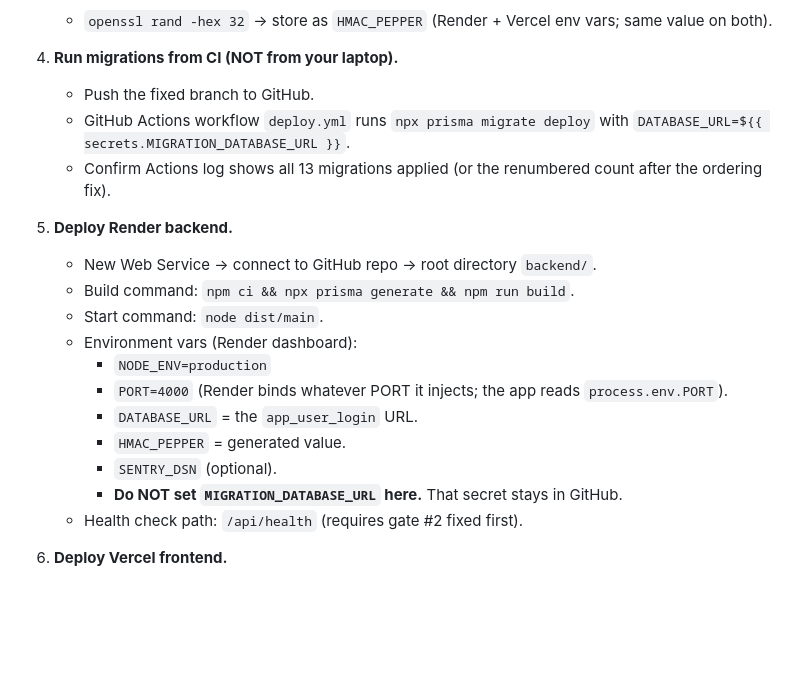
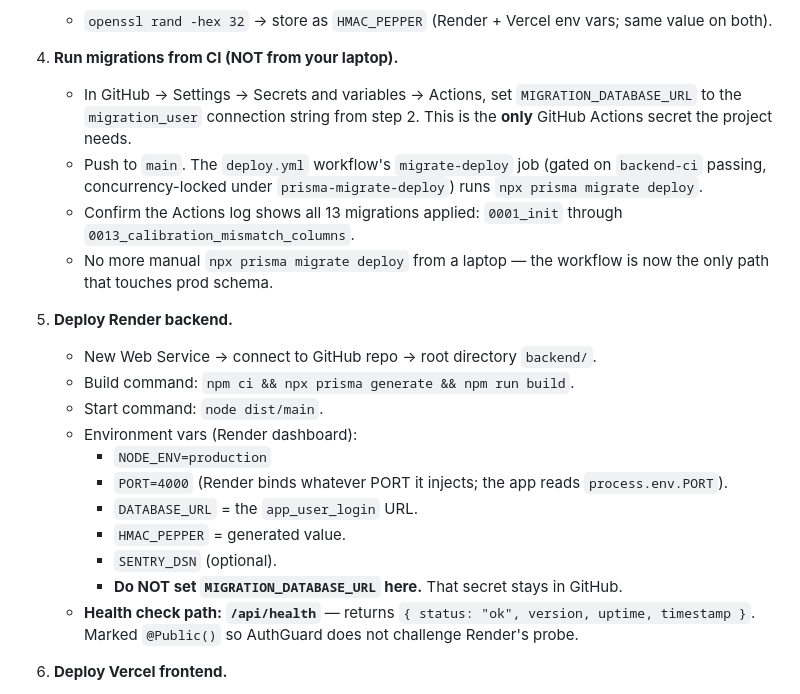
Before and after one commit to mrinalsingh/jee-platform, a Markdown page: agent-factory/scorecards/05-deployment-runbook.md, the part around one of its changes. Drawn GitHub-style; blank space fills up the shorter version.

```diff
--- a/agent-factory/scorecards/05-deployment-runbook.md
+++ b/agent-factory/scorecards/05-deployment-runbook.md
@@ -67,9 +70,10 @@ These MUST be resolved (full detail in `05-integration-final.md`):
    - `openssl rand -hex 32` → store as `HMAC_PEPPER` (Render + Vercel env vars; same value on both).
 
 4. **Run migrations from CI (NOT from your laptop).**
-   - Push the fixed branch to GitHub.
-   - GitHub Actions workflow `deploy.yml` runs `npx prisma migrate deploy` with `DATABASE_URL=${{ secrets.MIGRATION_DATABASE_URL }}`.
-   - Confirm Actions log shows all 13 migrations applied (or the renumbered count after the ordering fix).
+   - In GitHub → Settings → Secrets and variables → Actions, set `MIGRATION_DATABASE_URL` to the `migration_user` connection string from step 2. This is the **only** GitHub Actions secret the project needs.
+   - Push to `main`. The `deploy.yml` workflow's `migrate-deploy` job (gated on `backend-ci` passing, concurrency-locked under `prisma-migrate-deploy`) runs `npx prisma migrate deploy`.
+   - Confirm the Actions log shows all 13 migrations applied: `0001_init` through `0013_calibration_mismatch_columns`.
+   - No more manual `npx prisma migrate deploy` from a laptop — the workflow is now the only path that touches prod schema.
 
 5. **Deploy Render backend.**
    - New Web Service → connect to GitHub repo → root directory `backend/`.
@@ -82,7 +86,7 @@ These MUST be resolved (full detail in `05-integration-final.md`):
      - `HMAC_PEPPER` = generated value.
      - `SENTRY_DSN` (optional).
      - **Do NOT set `MIGRATION_DATABASE_URL` here.** That secret stays in GitHub.
-   - Health check path: `/api/health` (requires gate #2 fixed first).
+   - **Health check path: `/api/health`** — returns `{ status: "ok", version, uptime, timestamp }`. Marked `@Public()` so AuthGuard does not challenge Render's probe.
 
 6. **Deploy Vercel frontend.**
    - New Project → import GitHub repo → root directory `frontend/`.
```
Also changed, not shown: other parts of agent-factory/scorecards/05-deployment-runbook.md (+58 -16 lines), agent-factory/scorecards/05-integration-final-v2.md (added, +144 -0 lines).
